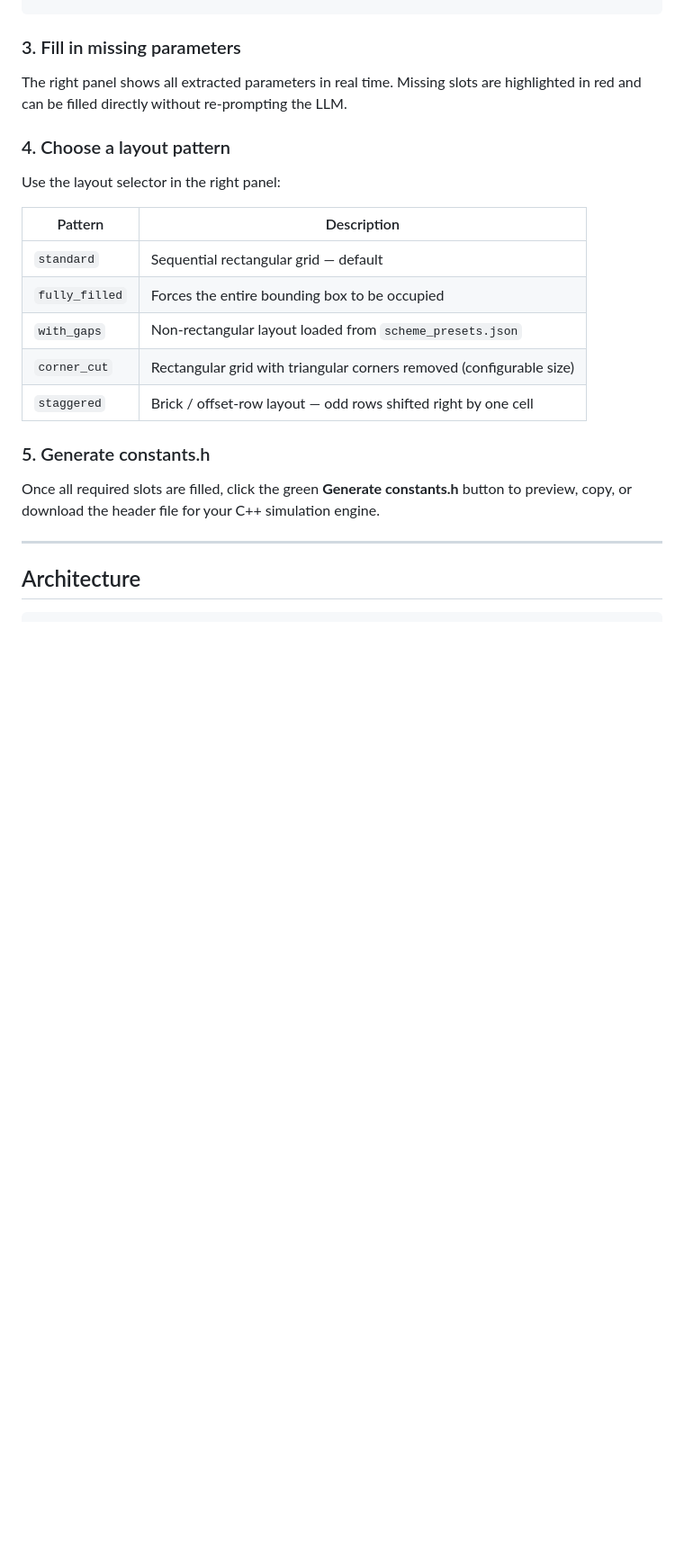
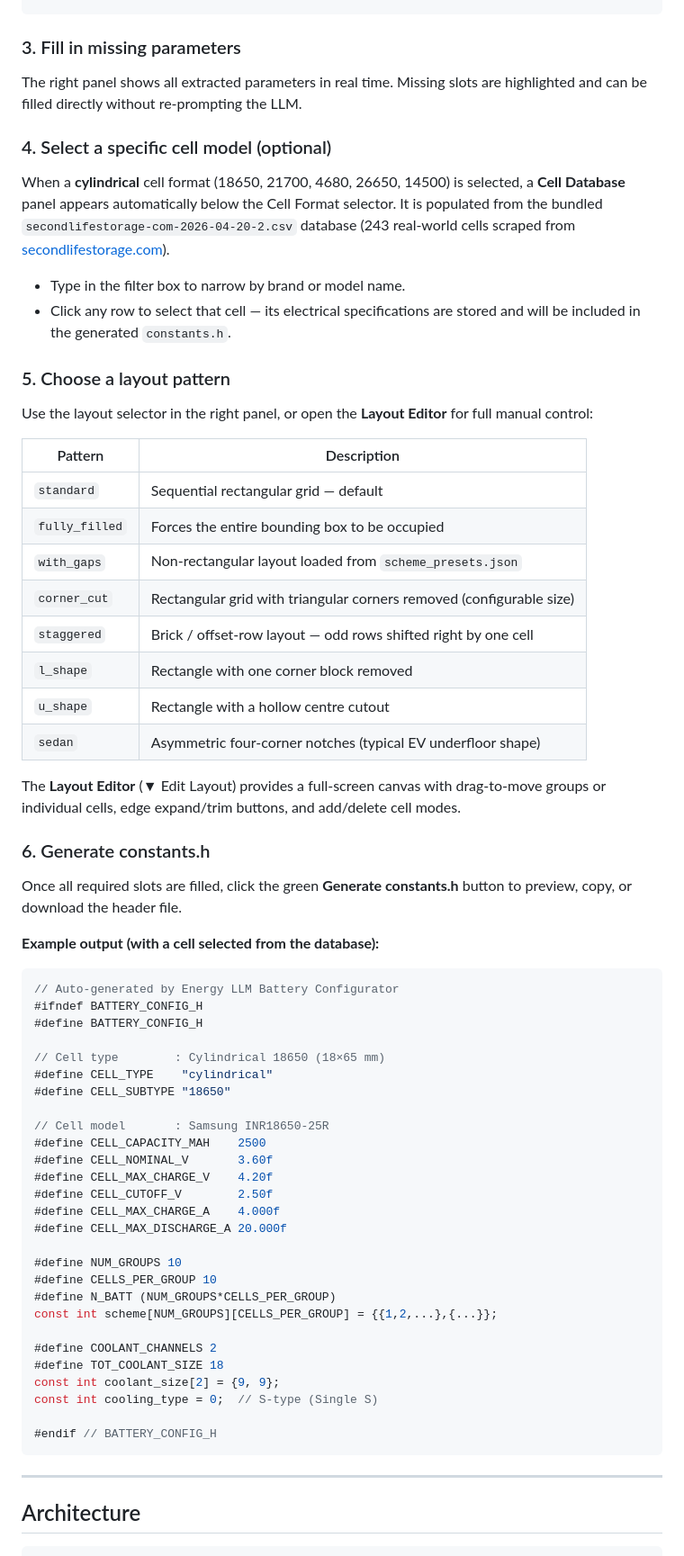
Before and after one commit to Chenya7008/Energy_LLM, a Markdown page: README.md, the part around one of its changes. Shown at 90% size. Rendered like a GitHub page; blank space fills up the shorter version.

````diff
--- a/README.md
+++ b/README.md
@@ -63,11 +70,18 @@ Use natural language in the left chat panel:
 
 ### 3. Fill in missing parameters
 
-The right panel shows all extracted parameters in real time. Missing slots are highlighted in red and can be filled directly without re-prompting the LLM.
+The right panel shows all extracted parameters in real time. Missing slots are highlighted and can be filled directly without re-prompting the LLM.
 
-### 4. Choose a layout pattern
+### 4. Select a specific cell model (optional)
 
-Use the layout selector in the right panel:
+When a **cylindrical** cell format (18650, 21700, 4680, 26650, 14500) is selected, a **Cell Database** panel appears automatically below the Cell Format selector. It is populated from the bundled `secondlifestorage-com-2026-04-20-2.csv` database (243 real-world cells scraped from [secondlifestorage.com](https://secondlifestorage.com)).
+
+- Type in the filter box to narrow by brand or model name.
+- Click any row to select that cell — its electrical specifications are stored and will be included in the generated `constants.h`.
+
+### 5. Choose a layout pattern
+
+Use the layout selector in the right panel, or open the **Layout Editor** for full manual control:
 
 | Pattern | Description |
 | --- | --- |
@@ -76,10 +90,47 @@ Use the layout selector in the right panel:
 | `with_gaps` | Non-rectangular layout loaded from `scheme_presets.json` |
 | `corner_cut` | Rectangular grid with triangular corners removed (configurable size) |
 | `staggered` | Brick / offset-row layout — odd rows shifted right by one cell |
+| `l_shape` | Rectangle with one corner block removed |
+| `u_shape` | Rectangle with a hollow centre cutout |
+| `sedan` | Asymmetric four-corner notches (typical EV underfloor shape) |
 
-### 5. Generate constants.h
+The **Layout Editor** (▼ Edit Layout) provides a full-screen canvas with drag-to-move groups or individual cells, edge expand/trim buttons, and add/delete cell modes.
 
-Once all required slots are filled, click the green **Generate constants.h** button to preview, copy, or download the header file for your C++ simulation engine.
+### 6. Generate constants.h
+
+Once all required slots are filled, click the green **Generate constants.h** button to preview, copy, or download the header file.
+
+**Example output (with a cell selected from the database):**
+
+```c
+// Auto-generated by Energy LLM Battery Configurator
+#ifndef BATTERY_CONFIG_H
+#define BATTERY_CONFIG_H
+
+// Cell type        : Cylindrical 18650 (18×65 mm)
+#define CELL_TYPE    "cylindrical"
+#define CELL_SUBTYPE "18650"
+
+// Cell model       : Samsung INR18650-25R
+#define CELL_CAPACITY_MAH    2500
+#define CELL_NOMINAL_V       3.60f
+#define CELL_MAX_CHARGE_V    4.20f
+#define CELL_CUTOFF_V        2.50f
+#define CELL_MAX_CHARGE_A    4.000f
+#define CELL_MAX_DISCHARGE_A 20.000f
+
+#define NUM_GROUPS 10
+#define CELLS_PER_GROUP 10
+#define N_BATT (NUM_GROUPS*CELLS_PER_GROUP)
+const int scheme[NUM_GROUPS][CELLS_PER_GROUP] = {{1,2,...},{...}};
+
+#define COOLANT_CHANNELS 2
+#define TOT_COOLANT_SIZE 18
+const int coolant_size[2] = {9, 9};
+const int cooling_type = 0;  // S-type (Single S)
+
+#endif // BATTERY_CONFIG_H
+```
 
 ---
 
````
Also changed, not shown: other parts of README.md (+57 -13 lines).
